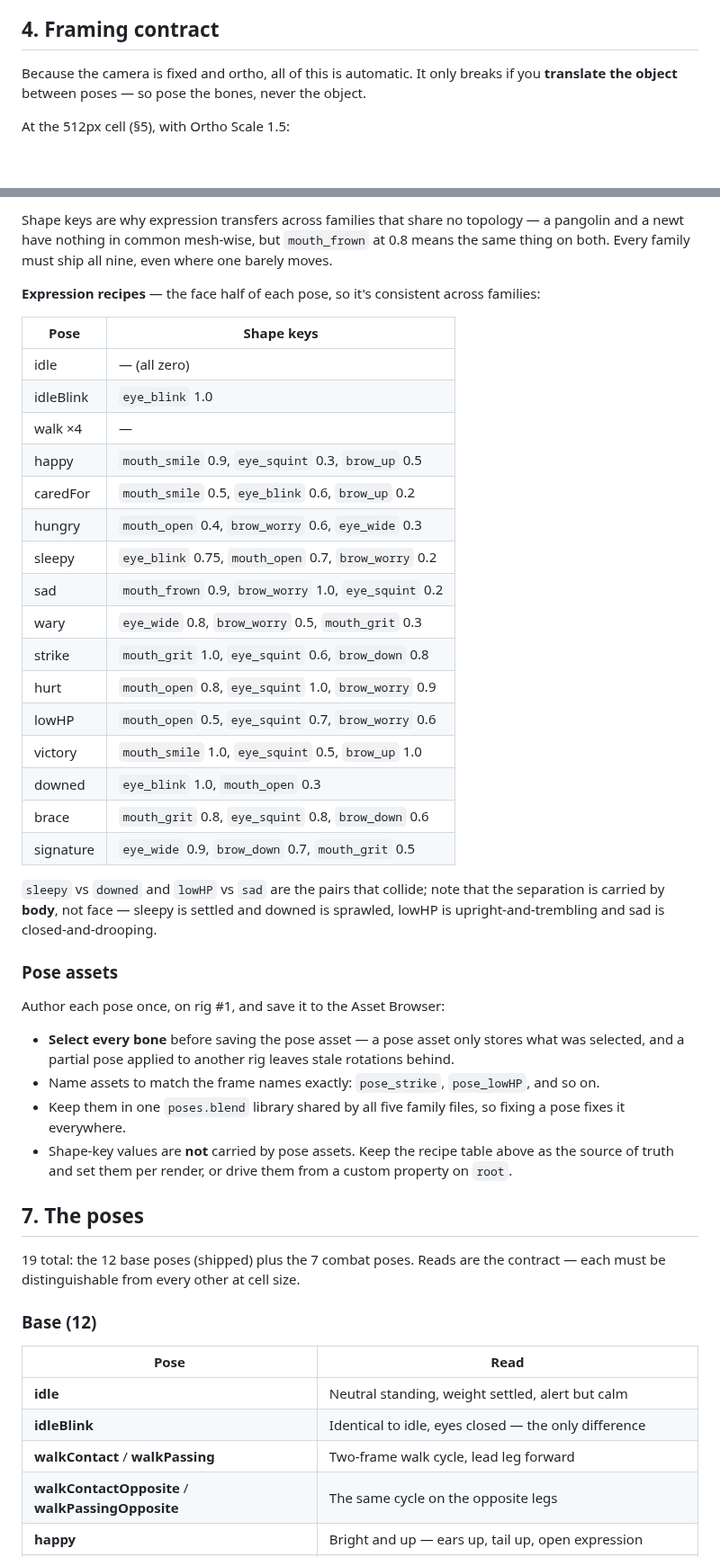
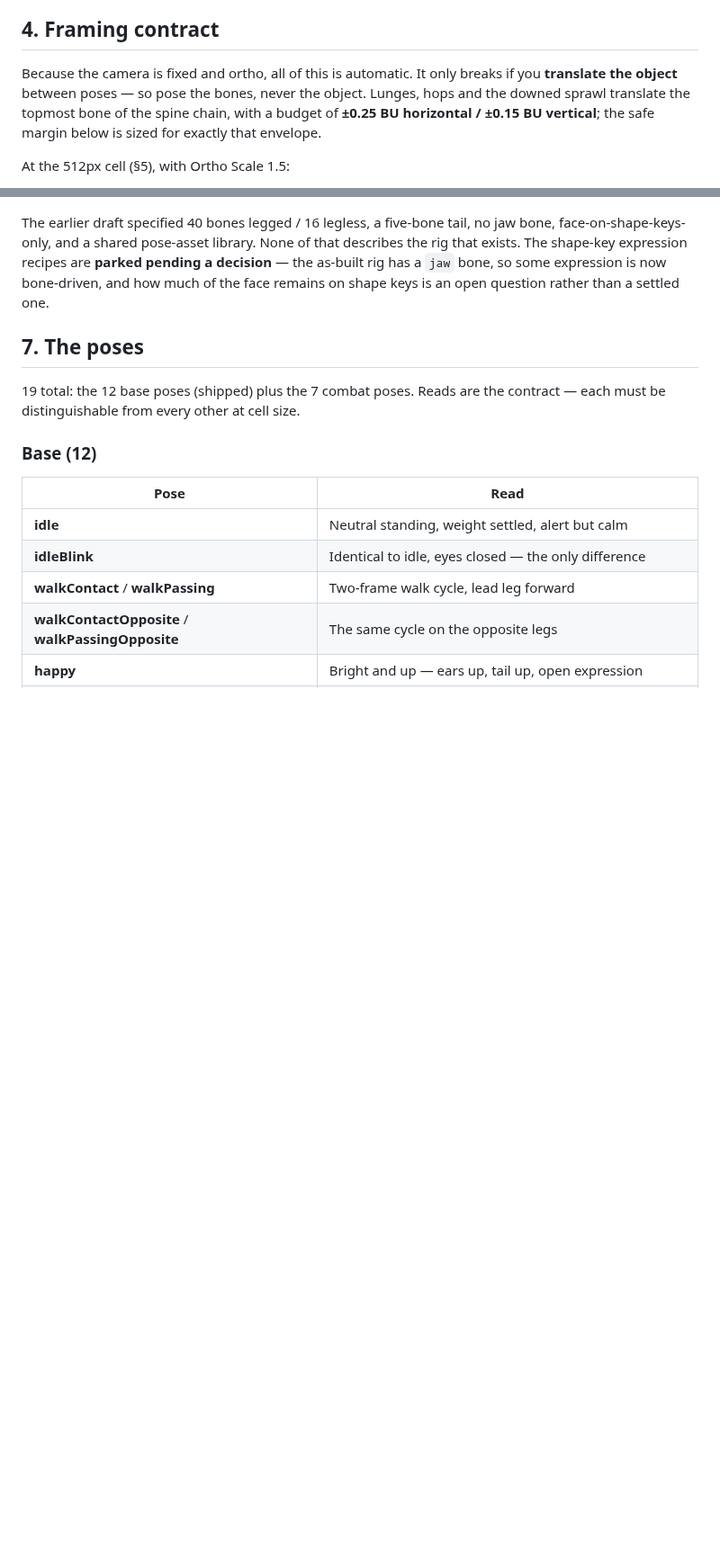
Before and after one commit to Bingeljell/worklings, a Markdown page: docs/design/bake-spec.md, 2 parts joined by grey strips. Shown at 90% size. Rendered like a GitHub page; blank space fills up the shorter version.

```diff
--- a/docs/design/bake-spec.md
+++ b/docs/design/bake-spec.md
@@ -94,7 +94,10 @@ If you want a shape-matched shadow later, render it as a **separate pass to its
 ## 4. Framing contract
 
 Because the camera is fixed and ortho, all of this is automatic. It only breaks if you
-**translate the object** between poses — so pose the bones, never the object.
+**translate the object** between poses — so pose the bones, never the object. Lunges,
+hops and the downed sprawl translate the topmost bone of the spine chain, with a budget of
+**±0.25 BU horizontal / ±0.15 BU vertical**; the safe margin below is sized for exactly
+that envelope.
 
 At the 512px cell (§5), with Ortho Scale 1.5:
 
@@ -259,44 +238,9 @@ different shapes and both earn their place across the 19 poses.
 
-Shape keys are why expression transfers across families that share no topology — a
-pangolin and a newt have nothing in common mesh-wise, but `mouth_frown` at 0.8 means the
-same thing on both. Every family must ship all nine, even where one barely moves.
-
-**Expression recipes** — the face half of each pose, so it's consistent across families:
-
-| Pose | Shape keys |
-| --- | --- |
-| idle | — (all zero) |
-| idleBlink | `eye_blink` 1.0 |
-| walk ×4 | — |
-| happy | `mouth_smile` 0.9, `eye_squint` 0.3, `brow_up` 0.5 |
-| caredFor | `mouth_smile` 0.5, `eye_blink` 0.6, `brow_up` 0.2 |
-| hungry | `mouth_open` 0.4, `brow_worry` 0.6, `eye_wide` 0.3 |
-| sleepy | `eye_blink` 0.75, `mouth_open` 0.7, `brow_worry` 0.2 |
-| sad | `mouth_frown` 0.9, `brow_worry` 1.0, `eye_squint` 0.2 |
-| wary | `eye_wide` 0.8, `brow_worry` 0.5, `mouth_grit` 0.3 |
-| strike | `mouth_grit` 1.0, `eye_squint` 0.6, `brow_down` 0.8 |
-| hurt | `mouth_open` 0.8, `eye_squint` 1.0, `brow_worry` 0.9 |
-| lowHP | `mouth_open` 0.5, `eye_squint` 0.7, `brow_worry` 0.6 |
-| victory | `mouth_smile` 1.0, `eye_squint` 0.5, `brow_up` 1.0 |
-| downed | `eye_blink` 1.0, `mouth_open` 0.3 |
-| brace | `mouth_grit` 0.8, `eye_squint` 0.8, `brow_down` 0.6 |
-| signature | `eye_wide` 0.9, `brow_down` 0.7, `mouth_grit` 0.5 |
-
-`sleepy` vs `downed` and `lowHP` vs `sad` are the pairs that collide; note that the
-separation is carried by **body**, not face — sleepy is settled and downed is sprawled,
-lowHP is upright-and-trembling and sad is closed-and-drooping.
-
-### Pose assets
-
-Author each pose once, on rig #1, and save it to the Asset Browser:
-
-- **Select every bone** before saving the pose asset — a pose asset only stores what was
-  selected, and a partial pose applied to another rig leaves stale rotations behind.
-- Name assets to match the frame names exactly: `pose_strike`, `pose_lowHP`, and so on.
-- Keep them in one `poses.blend` library shared by all five family files, so fixing a
-  pose fixes it everywhere.
-- Shape-key values are **not** carried by pose assets. Keep the recipe table above as the
-  source of truth and set them per render, or drive them from a custom property on `root`.
+The earlier draft specified 40 bones legged / 16 legless, a five-bone tail, no jaw bone,
+face-on-shape-keys-only, and a shared pose-asset library. None of that describes the rig
+that exists. The shape-key expression recipes are **parked pending a decision** — the
+as-built rig has a `jaw` bone, so some expression is now bone-driven, and how much of the
+face remains on shape keys is an open question rather than a settled one.
 
 ## 7. The poses
 
```
Also changed, not shown: other parts of docs/design/bake-spec.md (+50 -74 lines).
